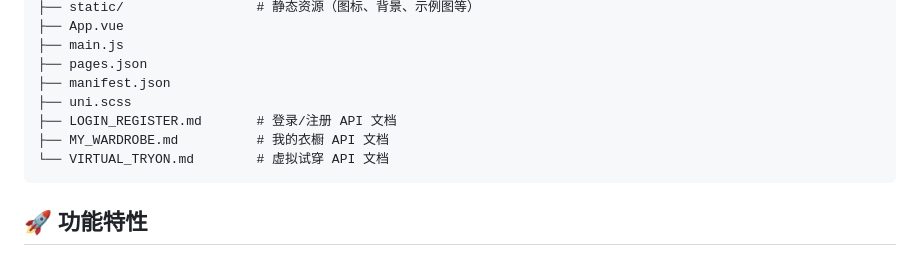
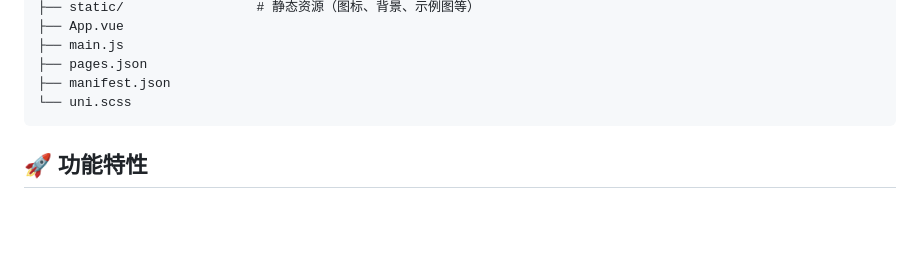
Before and after one commit to lwowlwowl/Personal-AI-Wardrobe-Assistant, a Markdown page: src/frontend/README.md, the part around the change. GitHub-like rendering; blank space fills up the shorter version.

Commit message:
Delete API doc in frontend README

````diff
--- a/src/frontend/README.md
+++ b/src/frontend/README.md
@@ -48,10 +48,7 @@ frontend/
 ├── main.js
 ├── pages.json
 ├── manifest.json
-├── uni.scss
-├── LOGIN_REGISTER.md       # 登录/注册 API 文档
-├── MY_WARDROBE.md          # 我的衣橱 API 文档
-└── VIRTUAL_TRYON.md        # 虚拟试穿 API 文档
+└── uni.scss
 ```
 
 ## 🚀 功能特性
````
